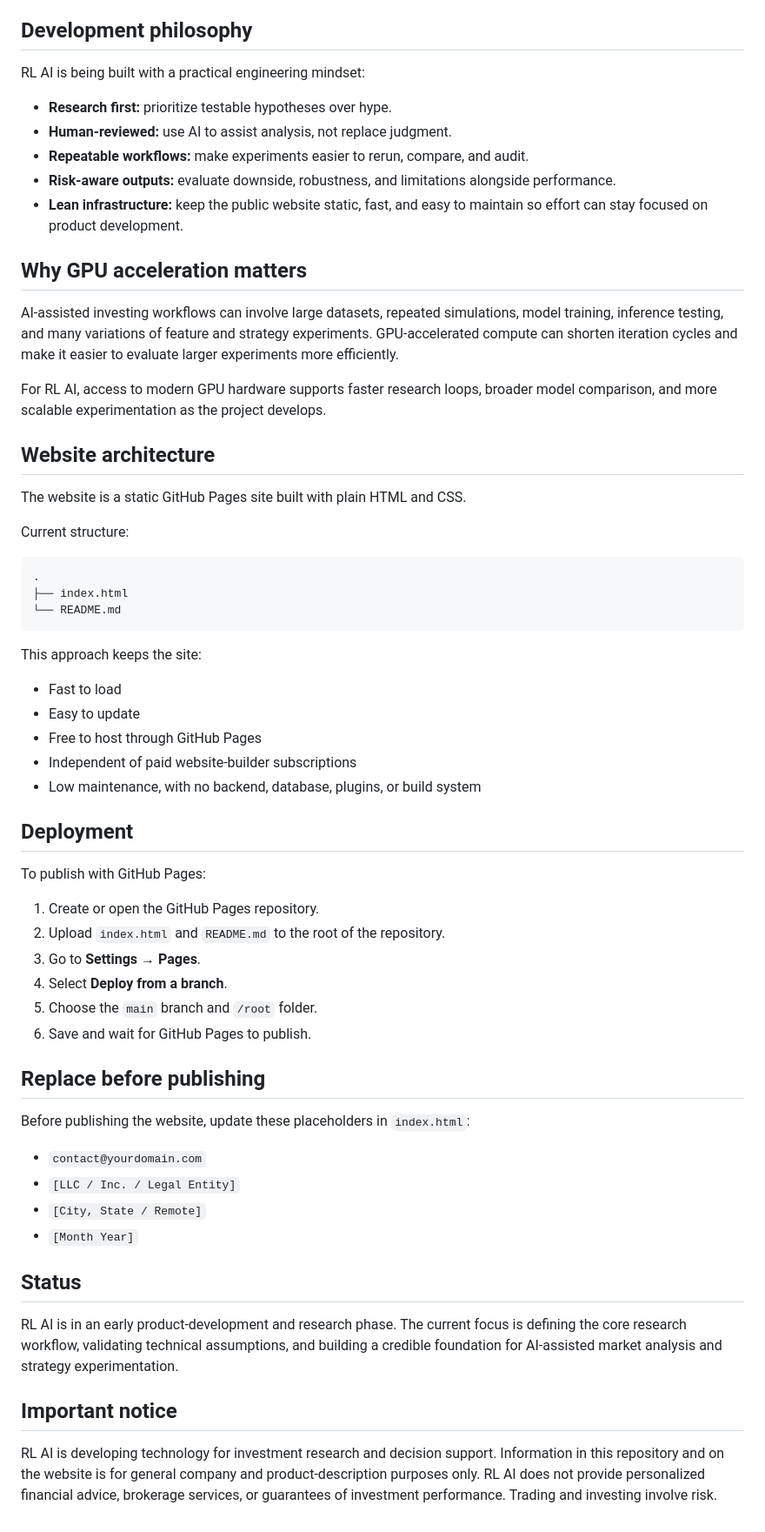
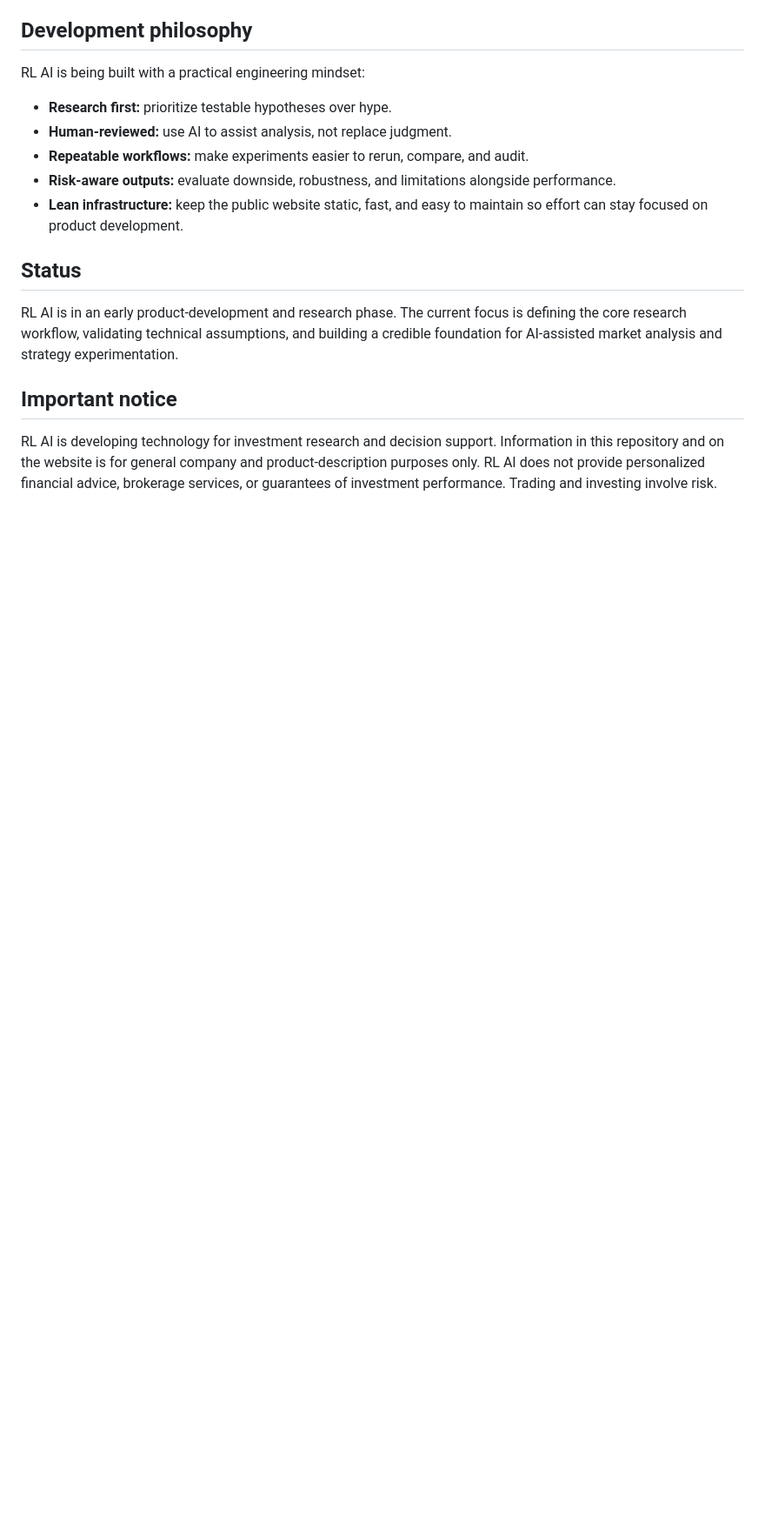
Before and after one commit to rl-ai/rl-ai.github.io, a Markdown page: README.md, the part around the change. Shown at 87% size. Drawn GitHub-style; blank space fills up the shorter version.

Commit message:
Revise README by removing outdated sections
Removed sections on GPU acceleration, website architecture, deployment, and placeholders for publishing.

````diff
--- a/README.md
+++ b/README.md
@@ -46,52 +46,6 @@ RL AI is being built with a practical engineering mindset:
 - **Risk-aware outputs:** evaluate downside, robustness, and limitations alongside performance.
 - **Lean infrastructure:** keep the public website static, fast, and easy to maintain so effort can stay focused on product development.
 
-## Why GPU acceleration matters
-
-AI-assisted investing workflows can involve large datasets, repeated simulations, model training, inference testing, and many variations of feature and strategy experiments. GPU-accelerated compute can shorten iteration cycles and make it easier to evaluate larger experiments more efficiently.
-
-For RL AI, access to modern GPU hardware supports faster research loops, broader model comparison, and more scalable experimentation as the project develops.
-
-## Website architecture
-
-The website is a static GitHub Pages site built with plain HTML and CSS.
-
-Current structure:
-
-```text
-.
-├── index.html
-└── README.md
-```
-
-This approach keeps the site:
-
-- Fast to load
-- Easy to update
-- Free to host through GitHub Pages
-- Independent of paid website-builder subscriptions
-- Low maintenance, with no backend, database, plugins, or build system
-
-## Deployment
-
-To publish with GitHub Pages:
-
-1. Create or open the GitHub Pages repository.
-2. Upload `index.html` and `README.md` to the root of the repository.
-3. Go to **Settings → Pages**.
-4. Select **Deploy from a branch**.
-5. Choose the `main` branch and `/root` folder.
-6. Save and wait for GitHub Pages to publish.
-
-## Replace before publishing
-
-Before publishing the website, update these placeholders in `index.html`:
-
-- `contact@yourdomain.com`
-- `[LLC / Inc. / Legal Entity]`
-- `[City, State / Remote]`
-- `[Month Year]`
-
 ## Status
 
 RL AI is in an early product-development and research phase. The current focus is defining the core research workflow, validating technical assumptions, and building a credible foundation for AI-assisted market analysis and strategy experimentation.
````
